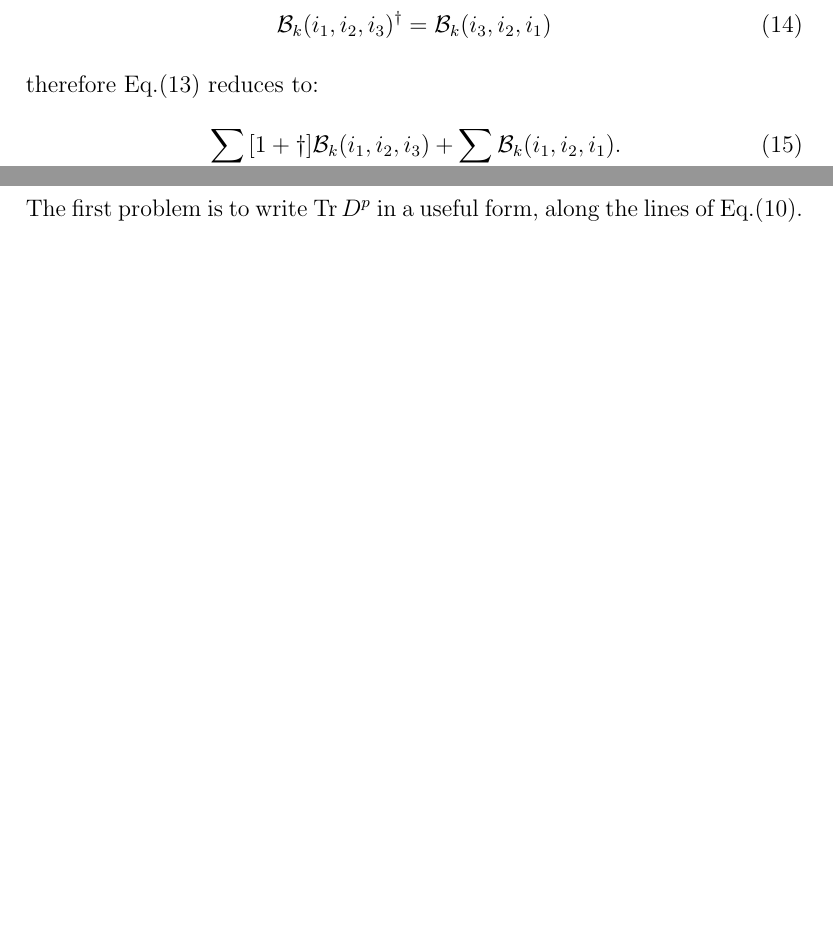
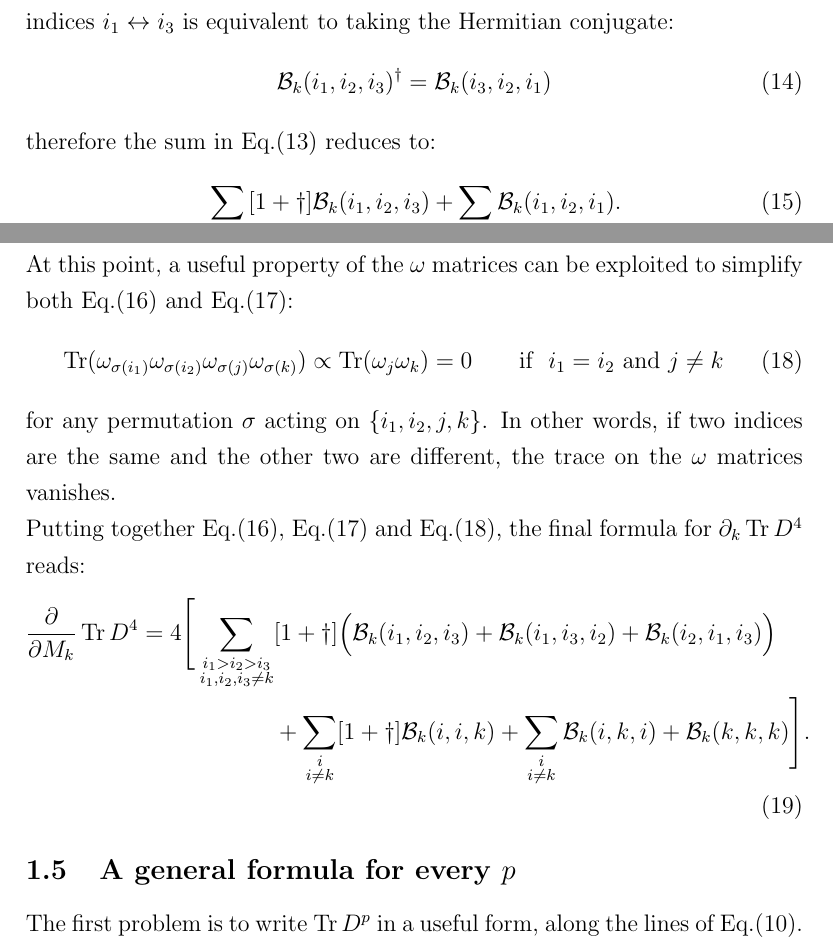
Before and after one commit to darcangelomauro/HMC_formulas, a LaTeX document (matrixderivatives.tex): two parts of pages 4 and 5 of 6 before the commit and two parts of pages 4 and 5 of 7 after it, joined at a grey line, cut at the place of the change, the shorter picture padded with empty space. Compiled offline with pdfLaTeX.

Commit message:
p=4 structure complete. missing just explicit form of terms

```diff
--- a/matrixderivatives.tex
+++ b/matrixderivatives.tex
@@ -112,7 +112,7 @@ To see that Eq.(\ref{eq:derd4}) defines a Hermitian matrix, notice that an excha
 \begin{equation}\label{eq:BBd}
 \mathcal{B}_k(i_1, i_2, i_3)^{\dagger} = \mathcal{B}_k(i_3, i_2, i_1)
 \end{equation}
-therefore Eq.(\ref{eq:derd4}) reduces to:
+therefore the sum in Eq.(\ref{eq:derd4}) reduces to:
 \begin{equation}\label{eq:splitsum}
 \sum_{\substack{i_1 > i_3 \\ i_2}} [1+\dagger] \mathcal{B}_k(i_1, i_2, i_3) + \sum_{i_1, i_2} \mathcal{B}_k(i_1, i_2, i_1).
 \end{equation}
@@ -127,10 +127,16 @@ What is left are terms in which at least two indices are equal. These are:
 \sum_{i_1 > i_2} [1+\dagger] \Big( \mathcal{B}_k(i_1, i_1, i_2) &+ \mathcal{B}_k(i_1, i_2, i_2) \Big) + \notag \\
 &\sum_{i_1 \neq i_2} \mathcal{B}_k(i_1, i_2, i_1) + \sum_{i} \mathcal{B}_k(i,i,i).
 \end{align}
-
-
-
-
+At this point, a useful property of the $\omega$ matrices can be exploited to simplify both Eq.(\ref{eq:alldifferent}) and Eq.(\ref{eq:someequal}):
+\begin{equation}\label{eq:gamma0}
+\Tr(\omega_{\sigma(i_1)} \omega_{\sigma(i_2)} \omega_{\sigma(j)} \omega_{\sigma(k)}) \propto \Tr(\omega_j \omega_k) = 0 \qquad \text{if} \ \ i_1 = i_2 \ \text{and} \ j \neq k
+\end{equation}
+for any permutation $\sigma$ acting on $\{i_1, i_2, j, k\}$. In other words, if two indices are the same and the other two are different, the trace on the $\omega$ matrices vanishes.\newline
+Putting together Eq.(\ref{eq:alldifferent}), Eq.(\ref{eq:someequal}) and Eq.(\ref{eq:gamma0}), the final formula for $\partial_k \Tr D^4$ reads:
+\begin{align}
+\frac{\partial}{\partial M_k} \Tr D^4 = 4 \Bigg[ \sum_{\substack{i_1 > i_2 > i_3 \\ i_1,i_2,i_3 \neq k}} &[1+\dagger] \Big( \mathcal{B}_k(i_1, i_2, i_3) + \mathcal{B}_k(i_1, i_3, i_2) + \mathcal{B}_k(i_2, i_1, i_3) \Big) \notag \\
+&+ \sum_{\substack{i \\ i \neq k}} [1+\dagger] \mathcal{B}_k(i, i, k) + \sum_{\substack{i \\ i \neq k}} \mathcal{B}_k(i, k, i) + \mathcal{B}_k(k,k,k) \Bigg].
+\end{align}
 \subsection{A general formula for every $p$}
 The first problem is to write $\Tr D^p$ in a useful form, along the lines of Eq.(\ref{eq:trd4}).\newline
 $\Tr D^p$ expands to:
```
Also changed, not shown: matrixderivatives.pdf, 3 other files.
